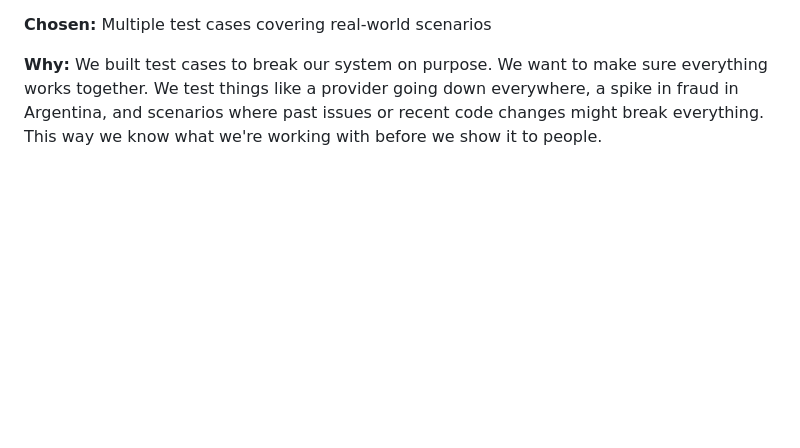
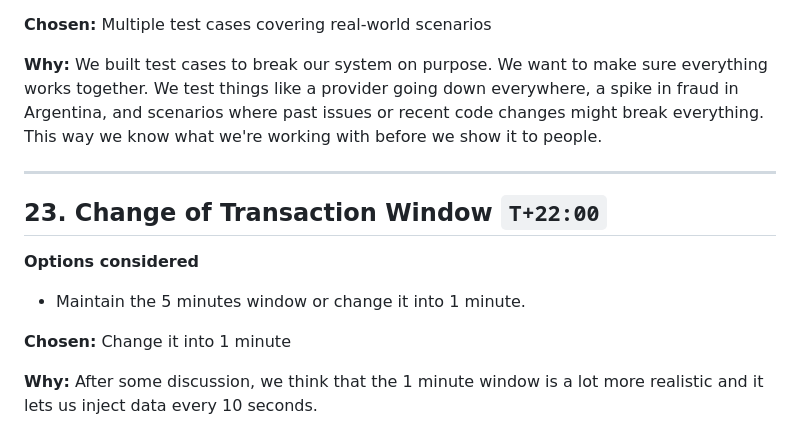
Before and after one commit to gaston-lm/tcp-nextwave-hackathon, a Markdown page: docs/DECISION_LOG.md, the part around the change. Drawn GitHub-style; blank space fills up the shorter version.

Commit message:
feat: Update DECISION_LOG.md

```diff
--- a/docs/DECISION_LOG.md
+++ b/docs/DECISION_LOG.md
@@ -307,3 +307,15 @@ NextWave Hackathon 2026 · Buenos Aires
 **Chosen:** Multiple test cases covering real-world scenarios
 
 **Why:** We built test cases to break our system on purpose. We want to make sure everything works together. We test things like a provider going down everywhere, a spike in fraud in Argentina, and scenarios where past issues or recent code changes might break everything. This way we know what we're working with before we show it to people.
+
+---
+
+## 23. Change of Transaction Window  `T+22:00`
+
+**Options considered**
+
+- Maintain the 5 minutes window or change it into 1 minute.
+
+**Chosen:** Change it into 1 minute
+
+**Why:** After some discussion, we think that the 1 minute window is a lot more realistic and it lets us inject data every 10 seconds.
```
